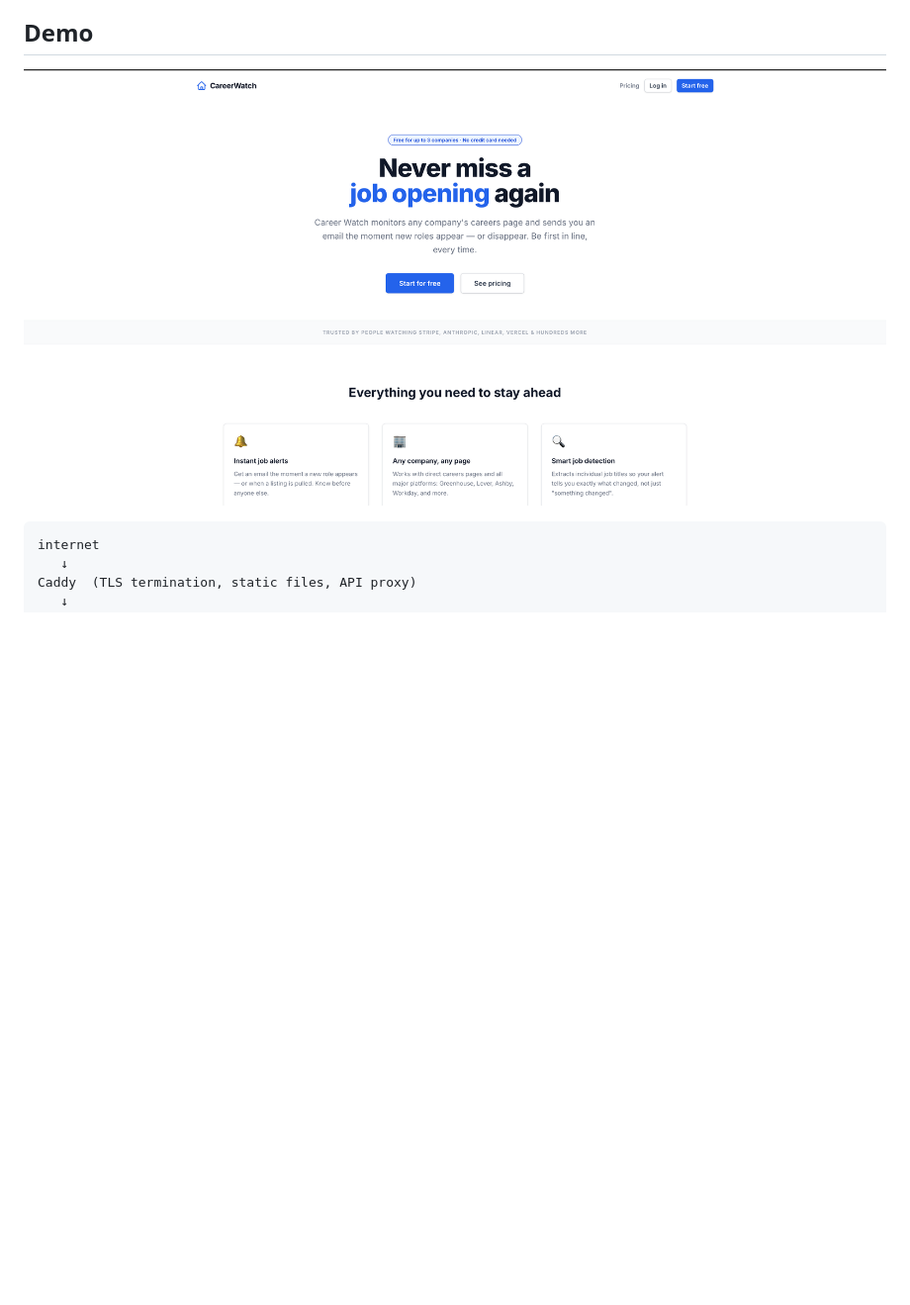
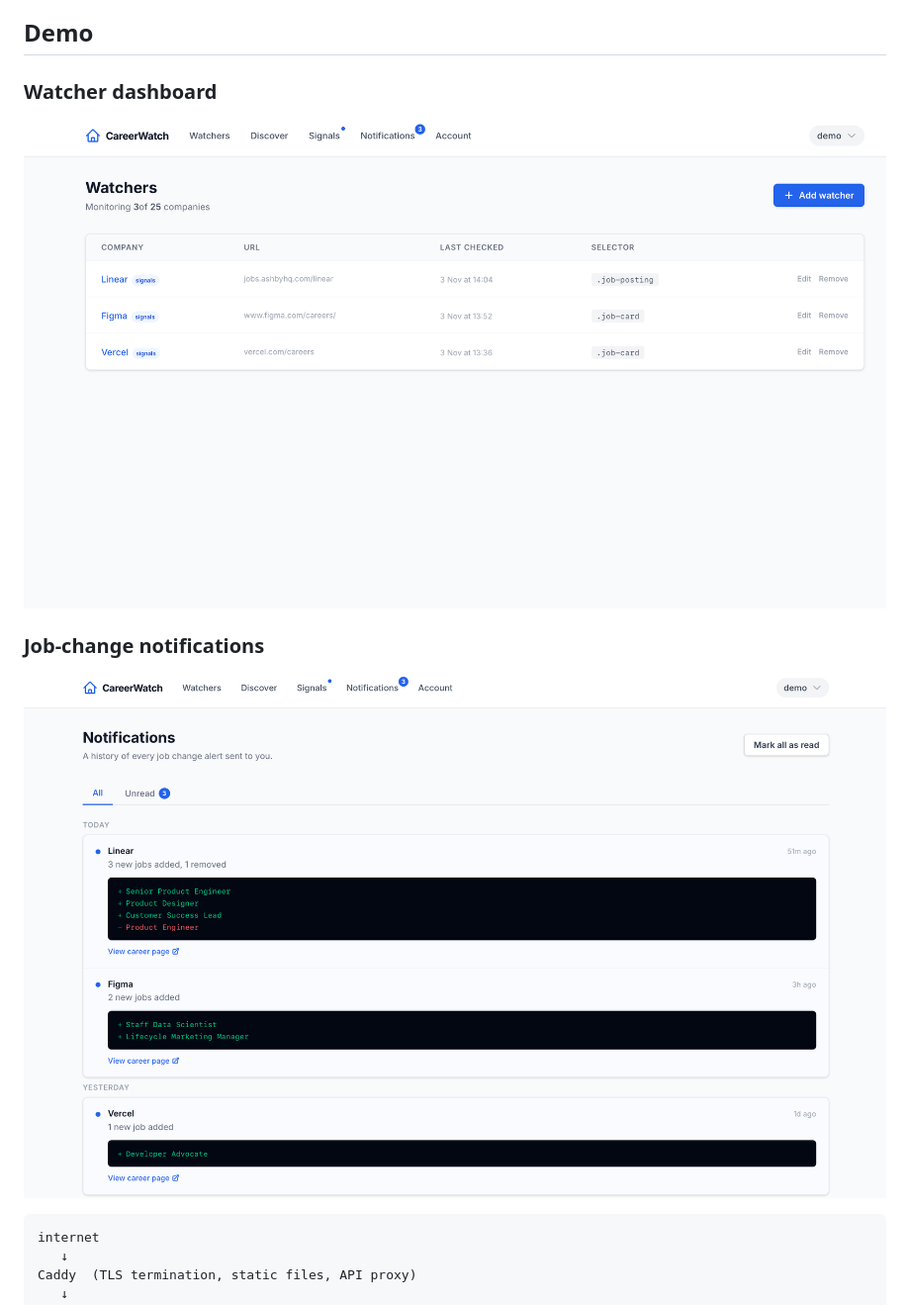
Before and after one commit to SylvanB/career-watch, a Markdown page: README.md, the part around the change. Shown at 99% size. GitHub-like rendering; pictures changed too: assets/career-watch-landing.png (deleted), assets/career-watch-notifications.png (added), assets/career-watch-watchers.png (added); blank space fills up the shorter version.

Commit message:
Show authenticated product workflow

````diff
--- a/README.md
+++ b/README.md
@@ -4,7 +4,13 @@ A SaaS application that monitors company career pages for job listing changes an
 
 ## Demo
 
-![CareerWatch landing page](assets/career-watch-landing.png)
+### Watcher dashboard
+
+![CareerWatch watcher dashboard](assets/career-watch-watchers.png)
+
+### Job-change notifications
+
+![CareerWatch notifications with added and removed jobs](assets/career-watch-notifications.png)
 
 ```
 internet
````
